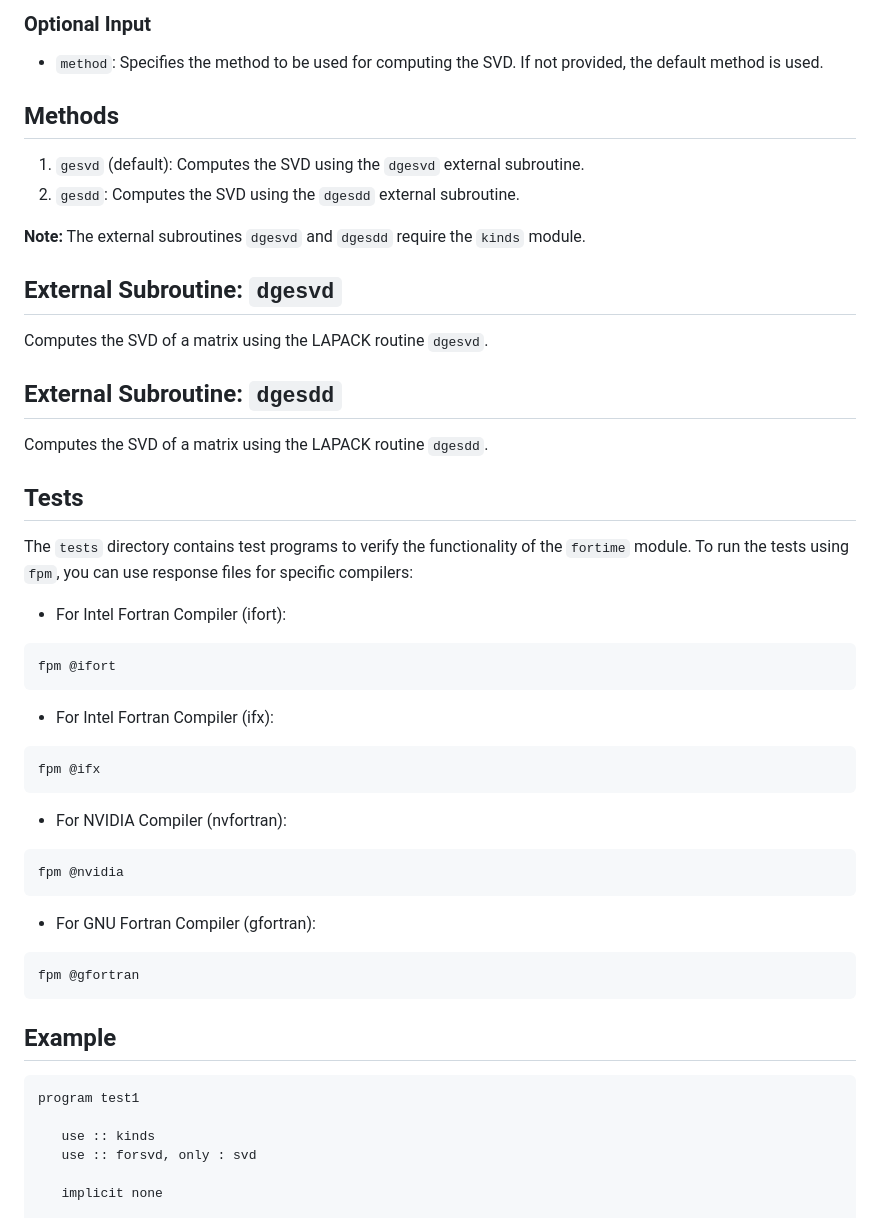
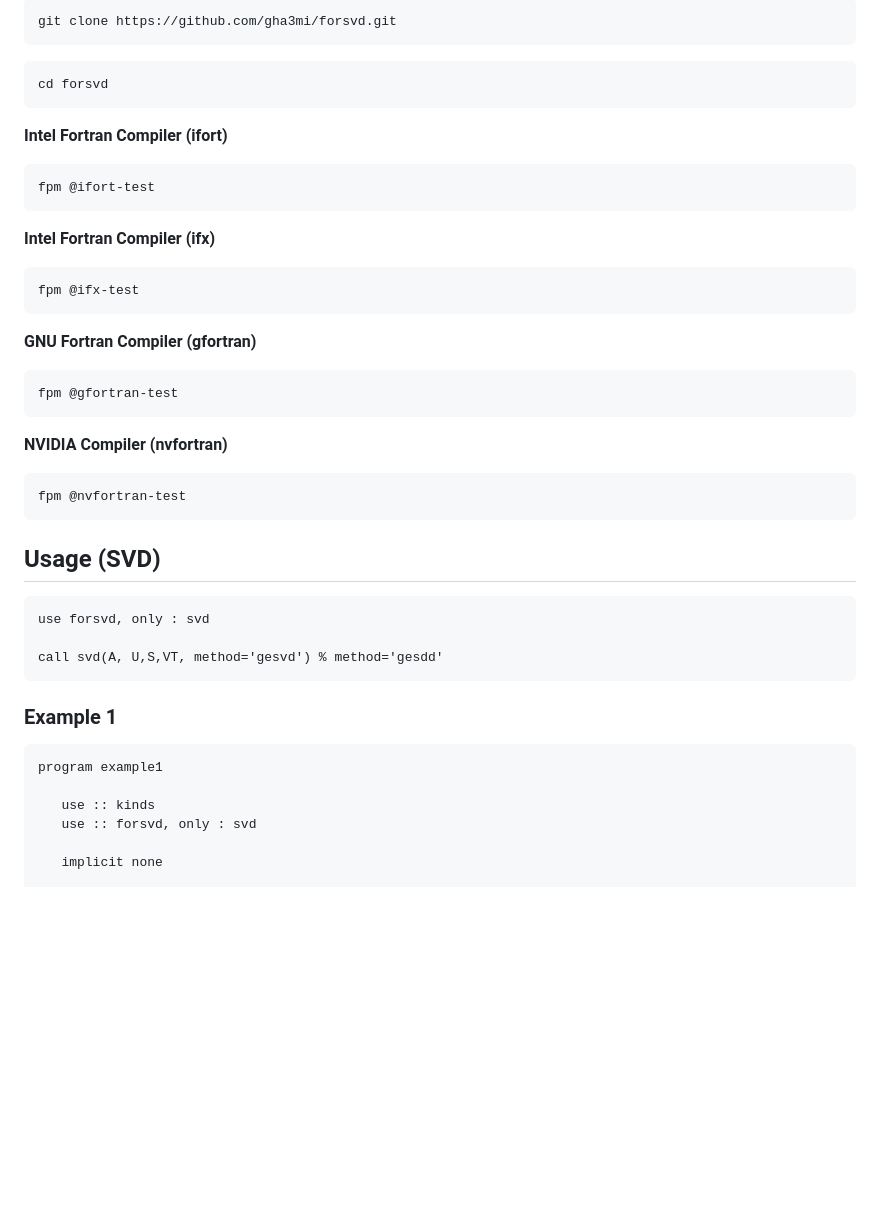
Before and after one commit to gha3mi/forsvd, a Markdown page: README.md, the part around one of its changes. GitHub-like rendering; blank space fills up the shorter version.

````diff
--- a/README.md
+++ b/README.md
@@ -90,45 +31,46 @@ Calculates the singular value decomposition (SVD) of a matrix A using the specif
-### Optional Input
-- `method`: Specifies the method to be used for computing the SVD. If not provided, the default method is used.
-
-## Methods
-1. `gesvd` (default): Computes the SVD using the `dgesvd` external subroutine.
-2. `gesdd`: Computes the SVD using the `dgesdd` external subroutine.
-
-**Note:** The external subroutines `dgesvd` and `dgesdd` require the `kinds` module.
-
-## External Subroutine: `dgesvd`
-Computes the SVD of a matrix using the LAPACK routine `dgesvd`.
-
-## External Subroutine: `dgesdd`
-Computes the SVD of a matrix using the LAPACK routine `dgesdd`.
-
-## Tests
-
-The `tests` directory contains test programs to verify the functionality of the `fortime` module. To run the tests using `fpm`, you can use response files for specific compilers:
-
-- For Intel Fortran Compiler (ifort):
-```bash
-fpm @ifort
+```shell
+git clone https://github.com/gha3mi/forsvd.git
 ```
 
-- For Intel Fortran Compiler (ifx):
-```bash
-fpm @ifx
+```shell
+cd forsvd
 ```
 
-- For NVIDIA Compiler (nvfortran):
-```bash
-fpm @nvidia
+**Intel Fortran Compiler (ifort)**
+
+```shell
+fpm @ifort-test
+```
+**Intel Fortran Compiler (ifx)**
+
+```shell
+fpm @ifx-test
 ```
 
-- For GNU Fortran Compiler (gfortran):
-```bash
-fpm @gfortran
+**GNU Fortran Compiler (gfortran)**
+
+```shell
+fpm @gfortran-test
 ```
 
-## Example
+**NVIDIA Compiler (nvfortran)**
+
+```shell
+fpm @nvfortran-test
+```
+
+## Usage (SVD)
+
+```Fortran
+use forsvd, only : svd
+
+call svd(A, U,S,VT, method='gesvd') % method='gesdd'
+```
+
+### Example 1
+
 ```fortran
-program test1
+program example1
 
    use :: kinds
    use :: forsvd, only : svd
````
Also changed, not shown: other parts of README.md (+56 -77 lines).
